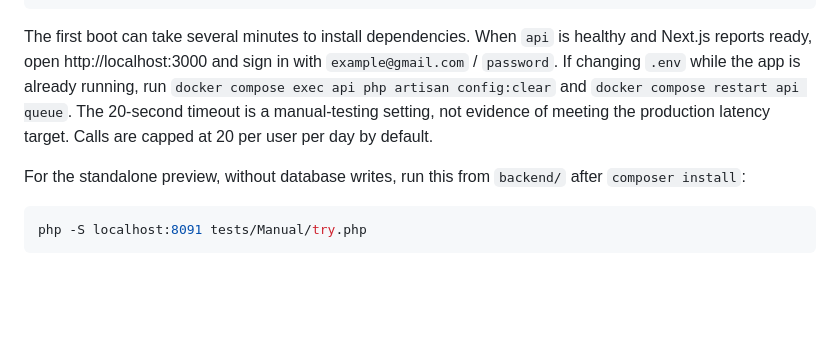
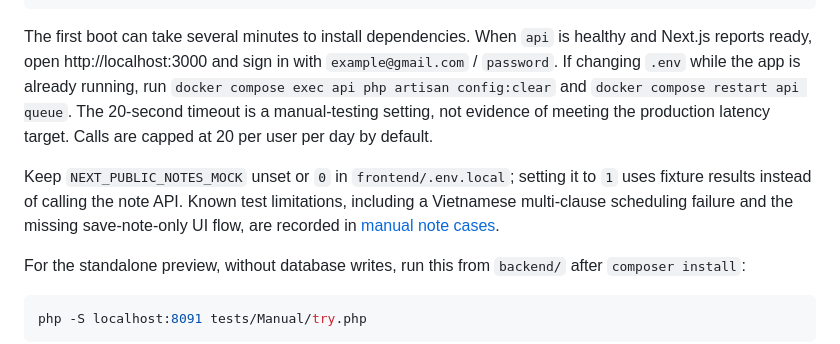
Before and after one commit to 02bbits/Agendal, a Markdown page: README.md, the part around the change. GitHub-like rendering; blank space fills up the shorter version.

Commit message:
docs(notes): clarify team test limitations

````diff
--- a/README.md
+++ b/README.md
@@ -44,6 +44,8 @@ docker compose logs -f api web
 
 The first boot can take several minutes to install dependencies. When `api` is healthy and Next.js reports ready, open http://localhost:3000 and sign in with `example@gmail.com` / `password`. If changing `.env` while the app is already running, run `docker compose exec api php artisan config:clear` and `docker compose restart api queue`. The 20-second timeout is a manual-testing setting, not evidence of meeting the production latency target. Calls are capped at 20 per user per day by default.
 
+Keep `NEXT_PUBLIC_NOTES_MOCK` unset or `0` in `frontend/.env.local`; setting it to `1` uses fixture results instead of calling the note API. Known test limitations, including a Vietnamese multi-clause scheduling failure and the missing save-note-only UI flow, are recorded in [manual note cases](backend/tests/Manual/note-cases.md#giới-hạn-còn-mở-khi-test-nvidia-2026-11-03).
+
 For the standalone preview, without database writes, run this from `backend/` after `composer install`:
 
 ```bash
````
